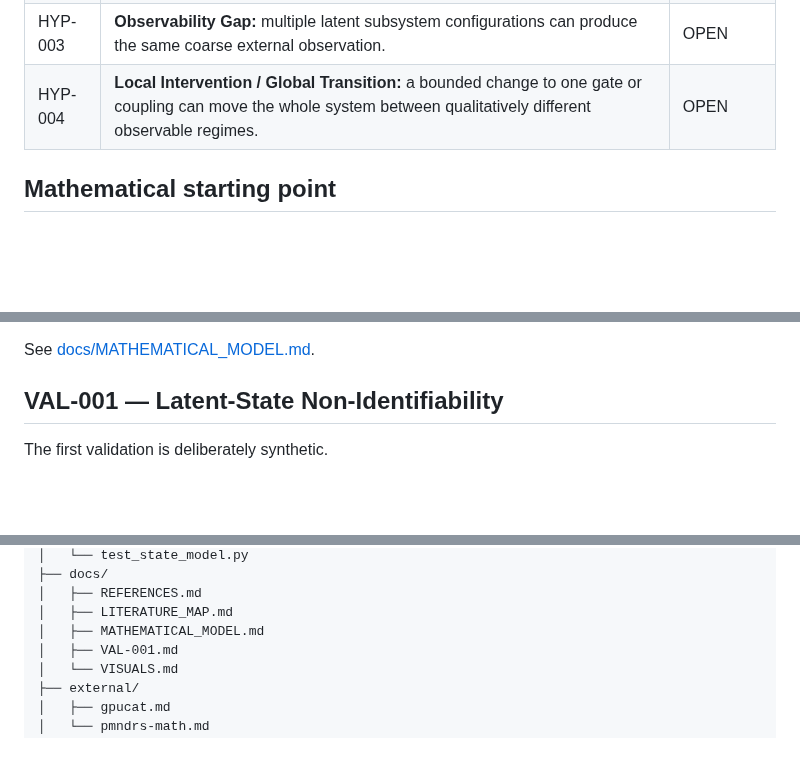
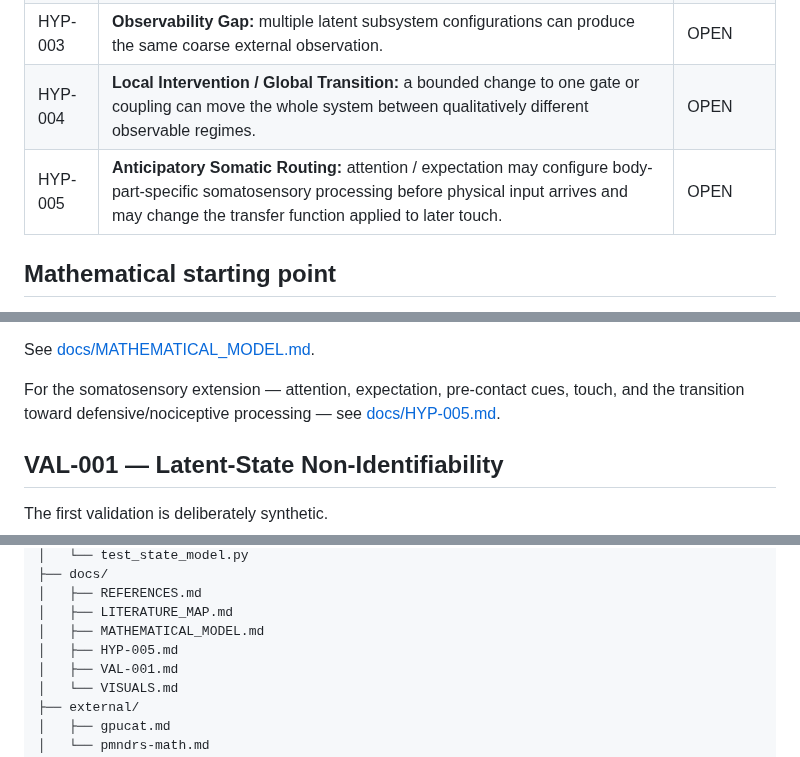
Before and after one commit to hopeless-t/dissociated-control-systems, a Markdown page: README.md, 3 parts joined by grey strips. Rendered like a GitHub page; blank space fills up the shorter version.

Commit message:
docs: register HYP-005 in project overview

```diff
--- a/README.md
+++ b/README.md
@@ -140,6 +140,7 @@ parasomnia is in scope.
 | HYP-002 | **Subsystem State Dissociation:** a useful global state may require a vector of subsystem states rather than one scalar label. | OPEN |
 | HYP-003 | **Observability Gap:** multiple latent subsystem configurations can produce the same coarse external observation. | OPEN |
 | HYP-004 | **Local Intervention / Global Transition:** a bounded change to one gate or coupling can move the whole system between qualitatively different observable regimes. | OPEN |
+| HYP-005 | **Anticipatory Somatic Routing:** attention / expectation may configure body-part-specific somatosensory processing before physical input arrives and may change the transfer function applied to later touch. | OPEN |
 
 ## Mathematical starting point
 
@@ -168,6 +169,10 @@ This deliberately supports multiple model families:
 - Bayesian latent-state models.
 
 See [docs/MATHEMATICAL_MODEL.md](docs/MATHEMATICAL_MODEL.md).
+
+For the somatosensory extension — attention, expectation, pre-contact cues,
+touch, and the transition toward defensive/nociceptive processing — see
+[docs/HYP-005.md](docs/HYP-005.md).
 
 ## VAL-001 — Latent-State Non-Identifiability
 
@@ -290,6 +295,7 @@ dissociated-control-systems/
 │   ├── REFERENCES.md
 │   ├── LITERATURE_MAP.md
 │   ├── MATHEMATICAL_MODEL.md
+│   ├── HYP-005.md
 │   ├── VAL-001.md
 │   └── VISUALS.md
 ├── external/
```
